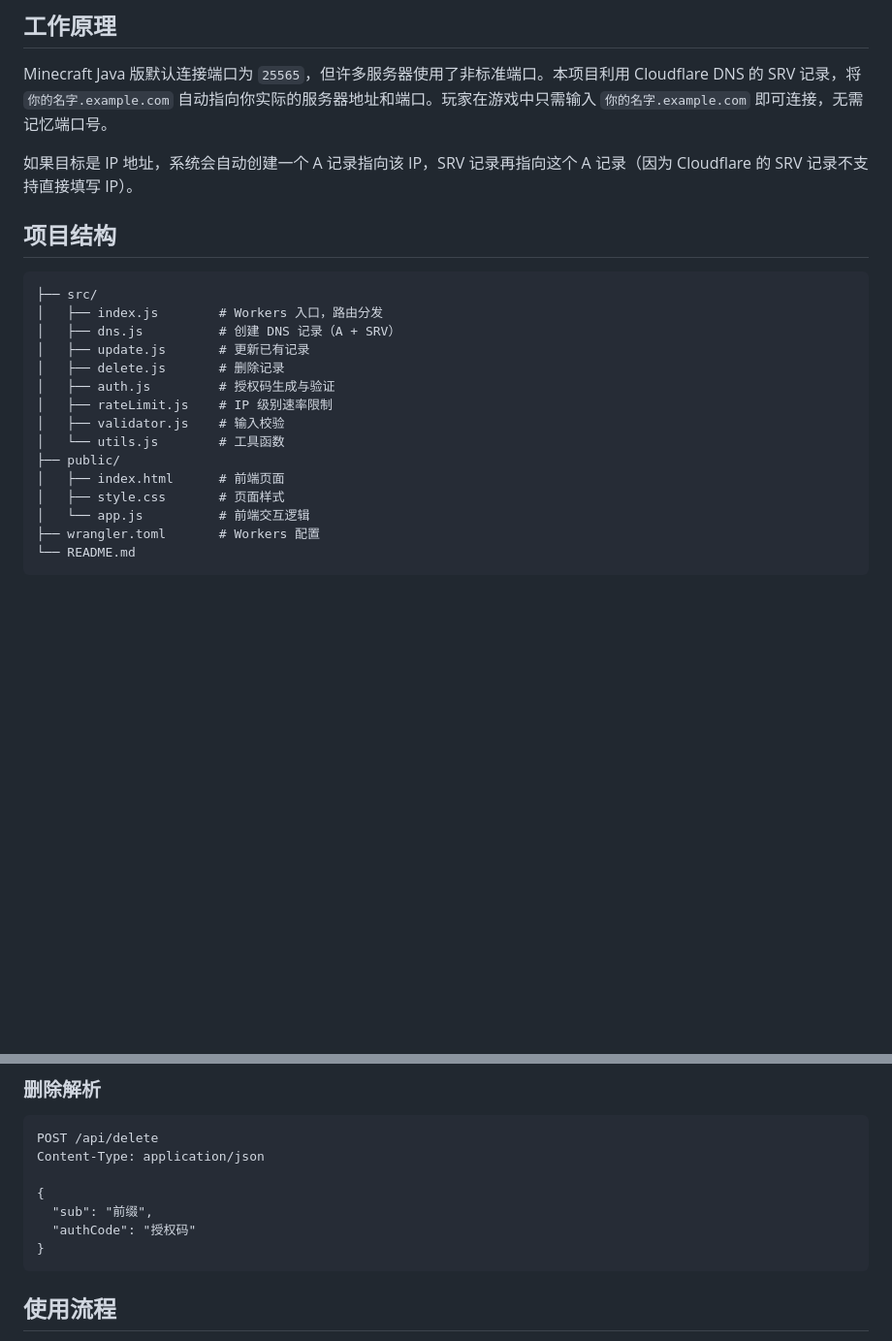
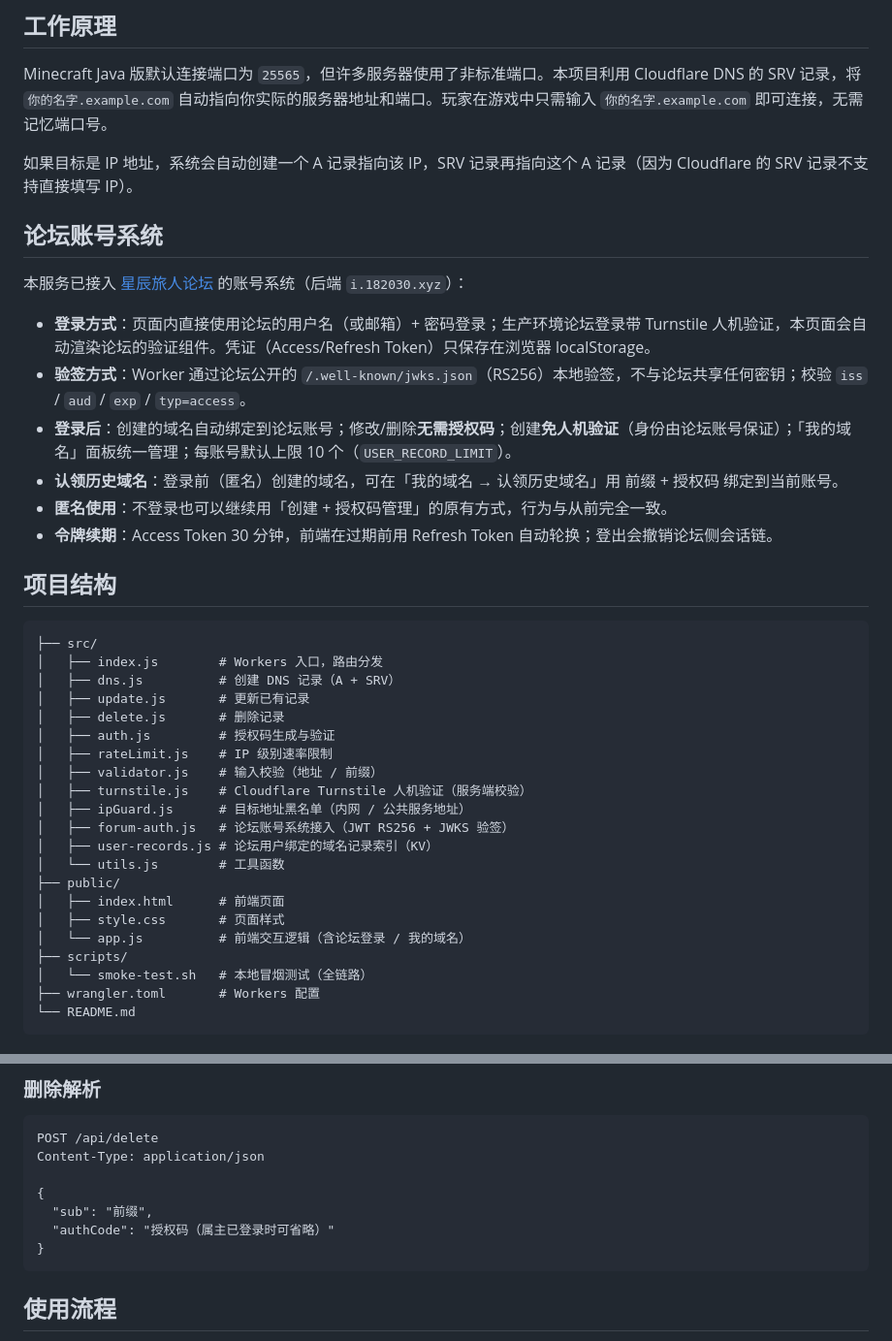
Before and after one commit to wwwaaa123122/mc-srv-worker, a Markdown page: README.md, 2 parts joined by grey strips. Shown at 97% size. GitHub-like rendering; blank space fills up the shorter version.

````diff
--- a/README.md
+++ b/README.md
@@ -7,6 +7,17 @@
 Minecraft Java 版默认连接端口为 `25565`，但许多服务器使用了非标准端口。本项目利用 Cloudflare DNS 的 SRV 记录，将 `你的名字.example.com` 自动指向你实际的服务器地址和端口。玩家在游戏中只需输入 `你的名字.example.com` 即可连接，无需记忆端口号。
 
 如果目标是 IP 地址，系统会自动创建一个 A 记录指向该 IP，SRV 记录再指向这个 A 记录（因为 Cloudflare 的 SRV 记录不支持直接填写 IP）。
+
+## 论坛账号系统
+
+本服务已接入 [星辰旅人论坛](https://forum.182030.xyz) 的账号系统（后端 `i.182030.xyz`）：
+
+- **登录方式**：页面内直接使用论坛的用户名（或邮箱）+ 密码登录；生产环境论坛登录带 Turnstile 人机验证，本页面会自动渲染论坛的验证组件。凭证（Access/Refresh Token）只保存在浏览器 localStorage。
+- **验签方式**：Worker 通过论坛公开的 `/.well-known/jwks.json`（RS256）本地验签，不与论坛共享任何密钥；校验 `iss` / `aud` / `exp` / `typ=access`。
+- **登录后**：创建的域名自动绑定到论坛账号；修改/删除**无需授权码**；创建**免人机验证**（身份由论坛账号保证）；「我的域名」面板统一管理；每账号默认上限 10 个（`USER_RECORD_LIMIT`）。
+- **认领历史域名**：登录前（匿名）创建的域名，可在「我的域名 → 认领历史域名」用 前缀 + 授权码 绑定到当前账号。
+- **匿名使用**：不登录也可以继续用「创建 + 授权码管理」的原有方式，行为与从前完全一致。
+- **令牌续期**：Access Token 30 分钟，前端在过期前用 Refresh Token 自动轮换；登出会撤销论坛侧会话链。
 
 ## 项目结构
 
@@ -18,12 +29,18 @@ Minecraft Java 版默认连接端口为 `25565`，但许多服务器使用了非
 │   ├── delete.js       # 删除记录
 │   ├── auth.js         # 授权码生成与验证
 │   ├── rateLimit.js    # IP 级别速率限制
-│   ├── validator.js    # 输入校验
+│   ├── validator.js    # 输入校验（地址 / 前缀）
+│   ├── turnstile.js    # Cloudflare Turnstile 人机验证（服务端校验）
+│   ├── ipGuard.js      # 目标地址黑名单（内网 / 公共服务地址）
+│   ├── forum-auth.js   # 论坛账号系统接入（JWT RS256 + JWKS 验签）
+│   ├── user-records.js # 论坛用户绑定的域名记录索引（KV）
 │   └── utils.js        # 工具函数
 ├── public/
 │   ├── index.html      # 前端页面
 │   ├── style.css       # 页面样式
-│   └── app.js          # 前端交互逻辑
+│   └── app.js          # 前端交互逻辑（含论坛登录 / 我的域名）
+├── scripts/
+│   └── smoke-test.sh   # 本地冒烟测试（全链路）
 ├── wrangler.toml       # Workers 配置
 └── README.md
 ```
@@ -126,7 +183,7 @@ Content-Type: application/json
 
 {
   "sub": "前缀",
-  "authCode": "授权码"
+  "authCode": "授权码（属主已登录时可省略）"
 }
 ```
 
````
Also changed, not shown: other parts of README.md (+43 -3 lines).
